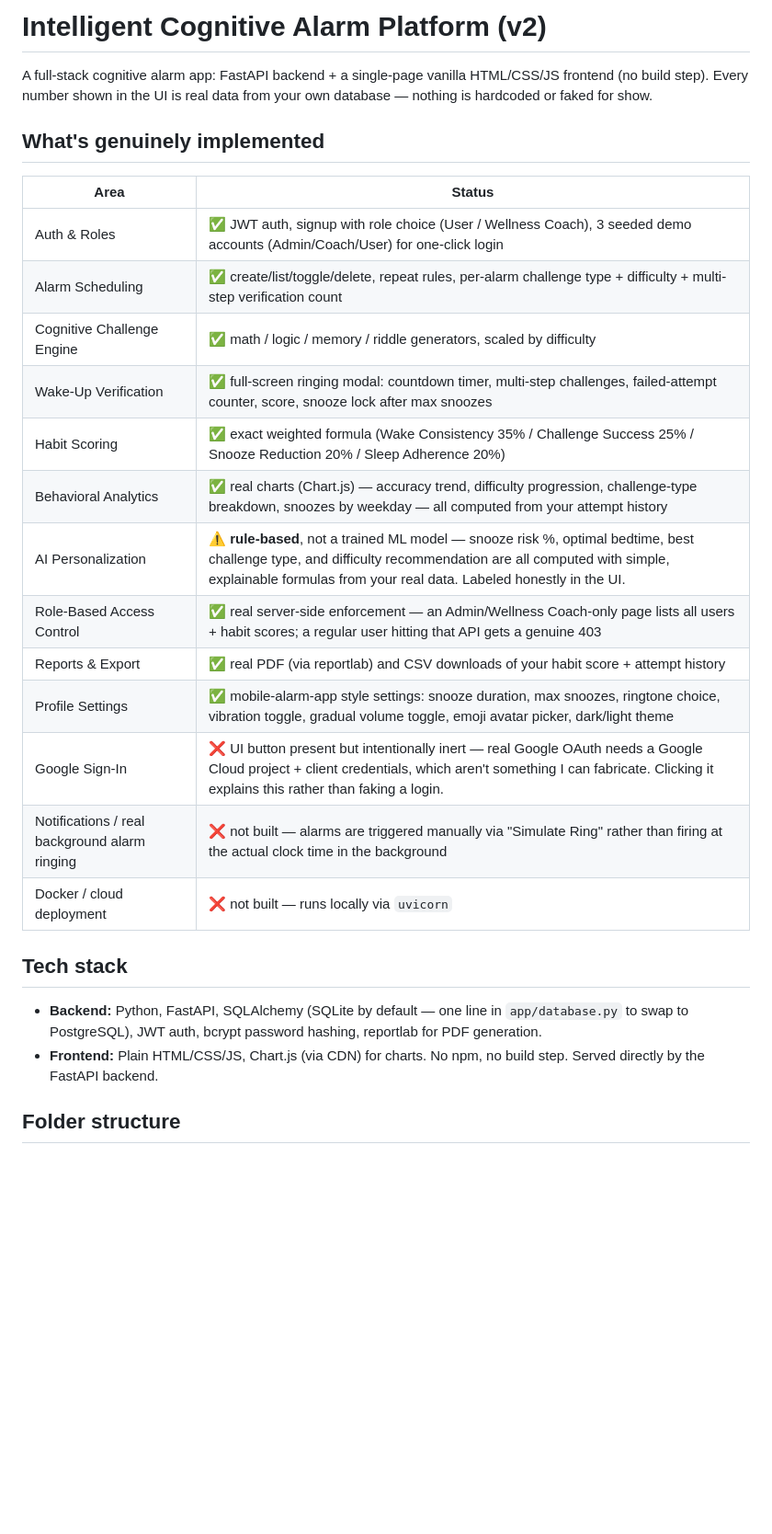
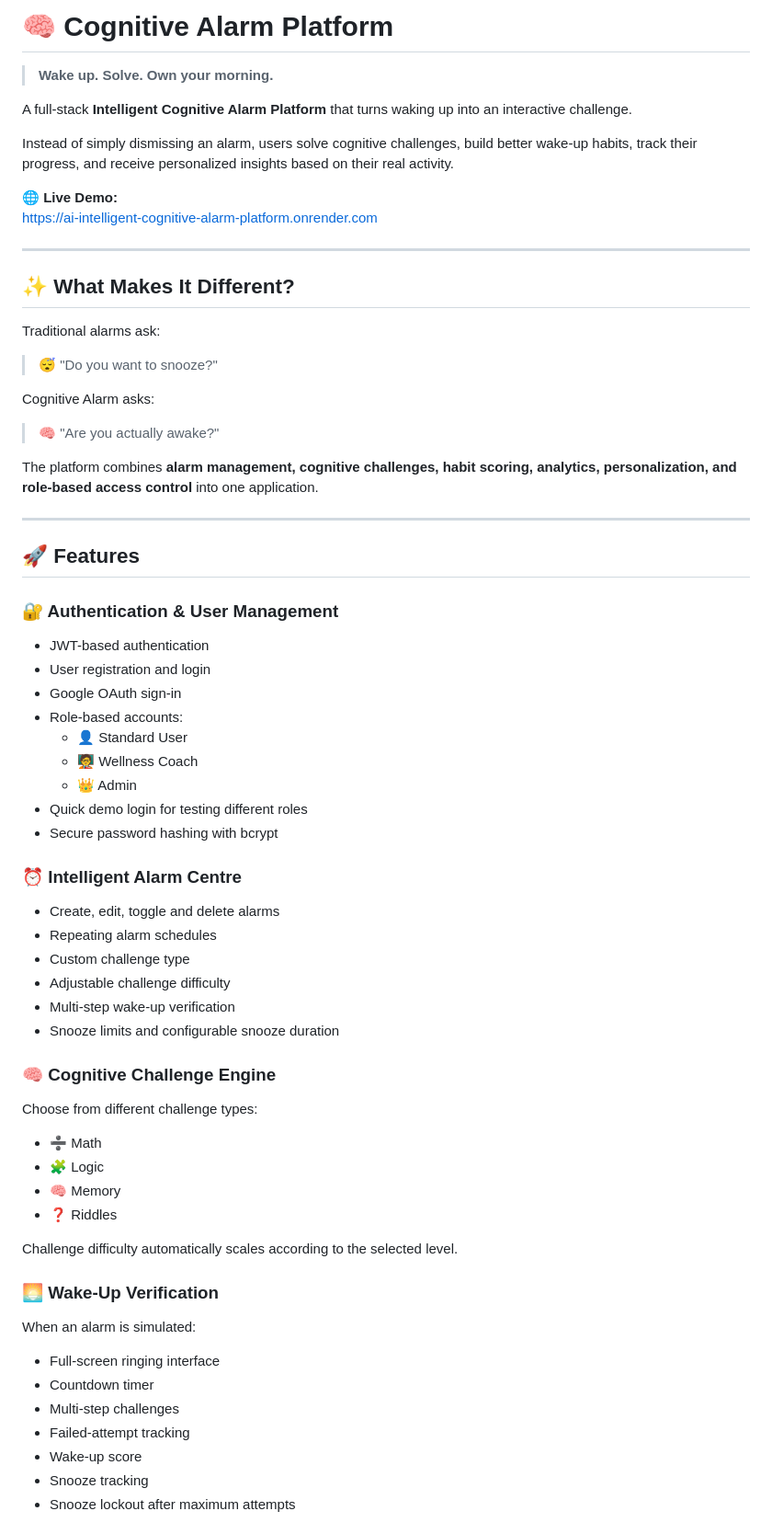
Before and after one commit to springboardmentor14424a-ops/AI_Intelligent-Cognitive-Alarm-Platform, a Markdown page: README.md, the part around one of its changes. Shown at 92% size. Rendered like a GitHub page; blank space fills up the shorter version.

Commit message:
Update project README

````diff
--- a/README.md
+++ b/README.md
@@ -1,35 +1,73 @@
-# Intelligent Cognitive Alarm Platform (v2)
+# 🧠 Cognitive Alarm Platform
 
-A full-stack cognitive alarm app: FastAPI backend + a single-page vanilla
-HTML/CSS/JS frontend (no build step). Every number shown in the UI is real
-data from your own database — nothing is hardcoded or faked for show.
+> **Wake up. Solve. Own your morning.**
 
-## What's genuinely implemented
+A full-stack **Intelligent Cognitive Alarm Platform** that turns waking up into an interactive challenge.
 
-| Area | Status |
-|---|---|
-| Auth & Roles | ✅ JWT auth, signup with role choice (User / Wellness Coach), 3 seeded demo accounts (Admin/Coach/User) for one-click login |
-| Alarm Scheduling | ✅ create/list/toggle/delete, repeat rules, per-alarm challenge type + difficulty + multi-step verification count |
-| Cognitive Challenge Engine | ✅ math / logic / memory / riddle generators, scaled by difficulty |
-| Wake-Up Verification | ✅ full-screen ringing modal: countdown timer, multi-step challenges, failed-attempt counter, score, snooze lock after max snoozes |
-| Habit Scoring | ✅ exact weighted formula (Wake Consistency 35% / Challenge Success 25% / Snooze Reduction 20% / Sleep Adherence 20%) |
-| Behavioral Analytics | ✅ real charts (Chart.js) — accuracy trend, difficulty progression, challenge-type breakdown, snoozes by weekday — all computed from your attempt history |
-| AI Personalization | ⚠️ **rule-based**, not a trained ML model — snooze risk %, optimal bedtime, best challenge type, and difficulty recommendation are all computed with simple, explainable formulas from your real data. Labeled honestly in the UI. |
-| Role-Based Access Control | ✅ real server-side enforcement — an Admin/Wellness Coach-only page lists all users + habit scores; a regular user hitting that API gets a genuine 403 |
-| Reports & Export | ✅ real PDF (via reportlab) and CSV downloads of your habit score + attempt history |
-| Profile Settings | ✅ mobile-alarm-app style settings: snooze duration, max snoozes, ringtone choice, vibration toggle, gradual volume toggle, emoji avatar picker, dark/light theme |
-| Google Sign-In | ❌ UI button present but intentionally inert — real Google OAuth needs a Google Cloud project + client credentials, which aren't something I can fabricate. Clicking it explains this rather than faking a login. |
-| Notifications / real background alarm ringing | ❌ not built — alarms are triggered manually via "Simulate Ring" rather than firing at the actual clock time in the background |
-| Docker / cloud deployment | ❌ not built — runs locally via `uvicorn` |
+Instead of simply dismissing an alarm, users solve cognitive challenges, build better wake-up habits, track their progress, and receive personalized insights based on their real activity.
 
-## Tech stack
+🌐 **Live Demo:**
+https://ai-intelligent-cognitive-alarm-platform.onrender.com
 
-- **Backend:** Python, FastAPI, SQLAlchemy (SQLite by default — one line in
-  `app/database.py` to swap to PostgreSQL), JWT auth, bcrypt password hashing,
-  reportlab for PDF generation.
-- **Frontend:** Plain HTML/CSS/JS, Chart.js (via CDN) for charts. No npm, no
-  build step. Served directly by the FastAPI backend.
+---
 
-## Folder structure
+## ✨ What Makes It Different?
 
-```
+Traditional alarms ask:
+
+> 😴 "Do you want to snooze?"
+
+Cognitive Alarm asks:
+
+> 🧠 "Are you actually awake?"
+
+The platform combines **alarm management, cognitive challenges, habit scoring, analytics, personalization, and role-based access control** into one application.
+
+---
+
+## 🚀 Features
+
+### 🔐 Authentication & User Management
+
+- JWT-based authentication
+- User registration and login
+- Google OAuth sign-in
+- Role-based accounts:
+  - 👤 Standard User
+  - 🧑‍🏫 Wellness Coach
+  - 👑 Admin
+- Quick demo login for testing different roles
+- Secure password hashing with bcrypt
+
+### ⏰ Intelligent Alarm Centre
+
+- Create, edit, toggle and delete alarms
+- Repeating alarm schedules
+- Custom challenge type
+- Adjustable challenge difficulty
+- Multi-step wake-up verification
+- Snooze limits and configurable snooze duration
+
+### 🧠 Cognitive Challenge Engine
+
+Choose from different challenge types:
+
+- ➗ Math
+- 🧩 Logic
+- 🧠 Memory
+- ❓ Riddles
+
+Challenge difficulty automatically scales according to the selected level.
+
+### 🌅 Wake-Up Verification
+
+When an alarm is simulated:
+
+- Full-screen ringing interface
+- Countdown timer
+- Multi-step challenges
+- Failed-attempt tracking
+- Wake-up score
+- Snooze tracking
+- Snooze lockout after maximum attempts
+
````
Also changed, not shown: other parts of README.md (+132 -66 lines).
